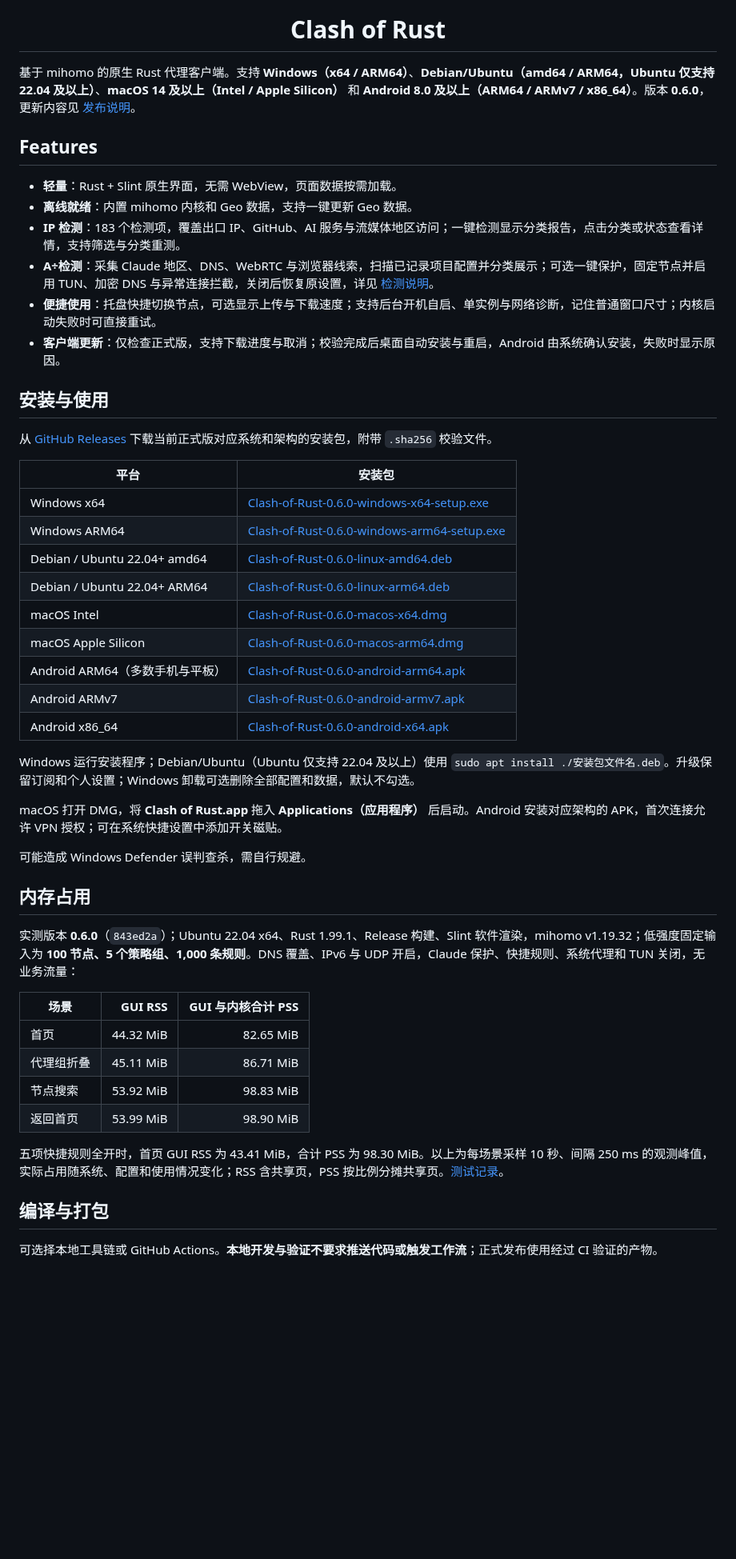
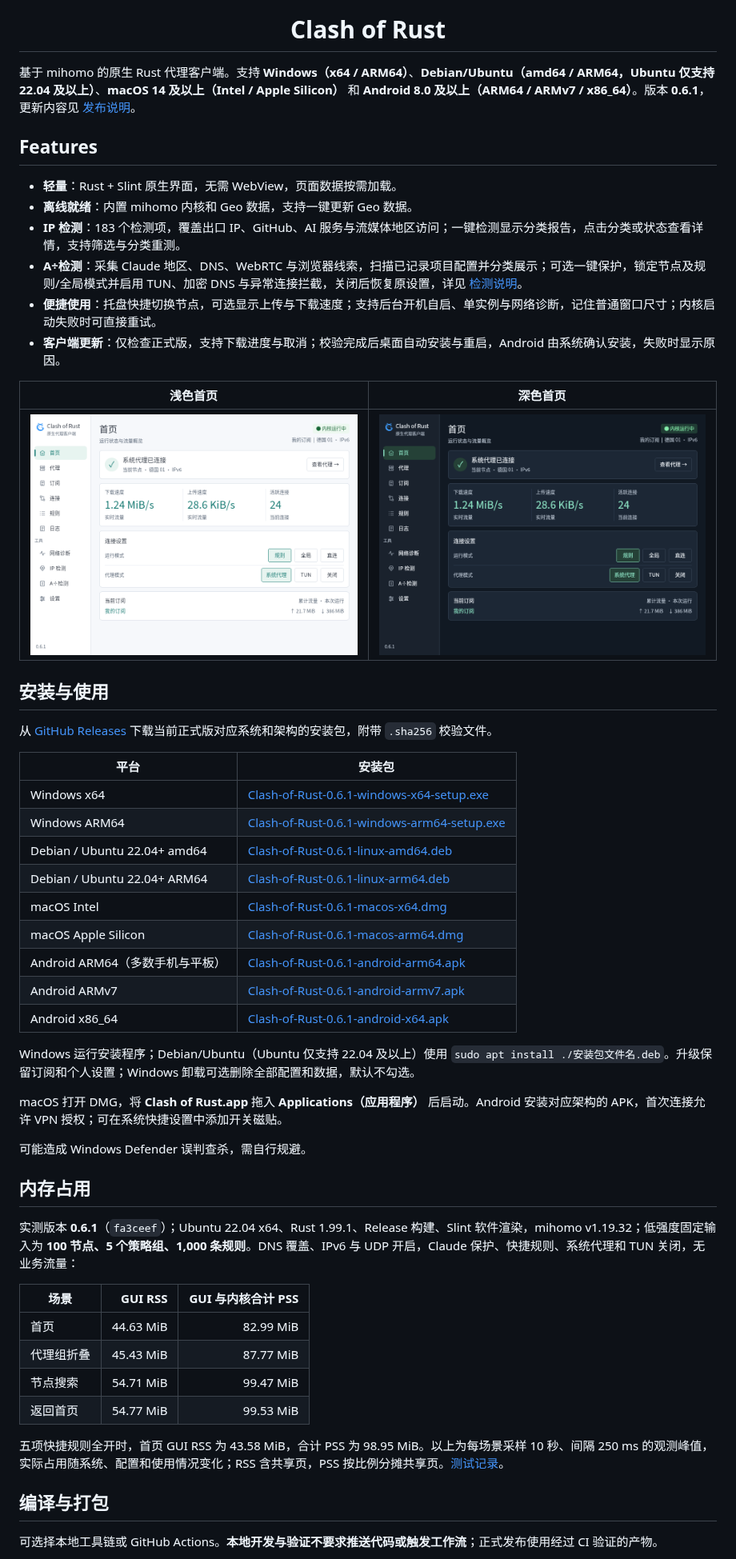
Before and after one commit to Fu021/Clash-of-Rust, a Markdown page: README.md, the part around the change. Shown at 80% size. Rendered like a GitHub page; pictures changed too: docs/images/home-dark.png (added), docs/images/home-light.png (added); blank space fills up the shorter version.

Commit message:
docs: prepare 0.6.1 notes, measured memory and home screenshots

```diff
--- a/README.md
+++ b/README.md
@@ -3,16 +3,20 @@
 </p>
 <h1 align="center">Clash of Rust</h1>
 
-基于 mihomo 的原生 Rust 代理客户端。支持 **Windows（x64 / ARM64）**、**Debian/Ubuntu（amd64 / ARM64，Ubuntu 仅支持 22.04 及以上）**、**macOS 14 及以上（Intel / Apple Silicon）** 和 **Android 8.0 及以上（ARM64 / ARMv7 / x86_64）**。版本 **0.6.0**，更新内容见 [发布说明](docs/releases/0.6.0.md)。
+基于 mihomo 的原生 Rust 代理客户端。支持 **Windows（x64 / ARM64）**、**Debian/Ubuntu（amd64 / ARM64，Ubuntu 仅支持 22.04 及以上）**、**macOS 14 及以上（Intel / Apple Silicon）** 和 **Android 8.0 及以上（ARM64 / ARMv7 / x86_64）**。版本 **0.6.1**，更新内容见 [发布说明](docs/releases/0.6.1.md)。
 
 ## Features
 
 - **轻量**：Rust + Slint 原生界面，无需 WebView，页面数据按需加载。
 - **离线就绪**：内置 mihomo 内核和 Geo 数据，支持一键更新 Geo 数据。
 - **IP 检测**：183 个检测项，覆盖出口 IP、GitHub、AI 服务与流媒体地区访问；一键检测显示分类报告，点击分类或状态查看详情，支持筛选与分类重测。
-- **A÷检测**：采集 Claude 地区、DNS、WebRTC 与浏览器线索，扫描已记录项目配置并分类展示；可选一键保护，固定节点并启用 TUN、加密 DNS 与异常连接拦截，关闭后恢复原设置，详见 [检测说明](docs/claude-region-detection.md)。
+- **A÷检测**：采集 Claude 地区、DNS、WebRTC 与浏览器线索，扫描已记录项目配置并分类展示；可选一键保护，锁定节点及规则/全局模式并启用 TUN、加密 DNS 与异常连接拦截，关闭后恢复原设置，详见 [检测说明](docs/claude-region-detection.md)。
 - **便捷使用**：托盘快捷切换节点，可选显示上传与下载速度；支持后台开机自启、单实例与网络诊断，记住普通窗口尺寸；内核启动失败时可直接重试。
 - **客户端更新**：仅检查正式版，支持下载进度与取消；校验完成后桌面自动安装与重启，Android 由系统确认安装，失败时显示原因。
+
+| 浅色首页 | 深色首页 |
+| --- | --- |
+| [![浅色首页](docs/images/home-light.png)](docs/images/home-light.png) | [![深色首页](docs/images/home-dark.png)](docs/images/home-dark.png) |
 
 ## 安装与使用
 
@@ -20,15 +24,15 @@
 
 | 平台 | 安装包 |
 | --- | --- |
-| Windows x64 | [Clash-of-Rust-0.6.0-windows-x64-setup.exe](https://github.com/Fu021/Clash-of-Rust/releases/download/v0.6.0/Clash-of-Rust-0.6.0-windows-x64-setup.exe) |
-| Windows ARM64 | [Clash-of-Rust-0.6.0-windows-arm64-setup.exe](https://github.com/Fu021/Clash-of-Rust/releases/download/v0.6.0/Clash-of-Rust-0.6.0-windows-arm64-setup.exe) |
-| Debian / Ubuntu 22.04+ amd64 | [Clash-of-Rust-0.6.0-linux-amd64.deb](https://github.com/Fu021/Clash-of-Rust/releases/download/v0.6.0/Clash-of-Rust-0.6.0-linux-amd64.deb) |
-| Debian / Ubuntu 22.04+ ARM64 | [Clash-of-Rust-0.6.0-linux-arm64.deb](https://github.com/Fu021/Clash-of-Rust/releases/download/v0.6.0/Clash-of-Rust-0.6.0-linux-arm64.deb) |
-| macOS Intel | [Clash-of-Rust-0.6.0-macos-x64.dmg](https://github.com/Fu021/Clash-of-Rust/releases/download/v0.6.0/Clash-of-Rust-0.6.0-macos-x64.dmg) |
-| macOS Apple Silicon | [Clash-of-Rust-0.6.0-macos-arm64.dmg](https://github.com/Fu021/Clash-of-Rust/releases/download/v0.6.0/Clash-of-Rust-0.6.0-macos-arm64.dmg) |
-| Android ARM64（多数手机与平板） | [Clash-of-Rust-0.6.0-android-arm64.apk](https://github.com/Fu021/Clash-of-Rust/releases/download/v0.6.0/Clash-of-Rust-0.6.0-android-arm64.apk) |
-| Android ARMv7 | [Clash-of-Rust-0.6.0-android-armv7.apk](https://github.com/Fu021/Clash-of-Rust/releases/download/v0.6.0/Clash-of-Rust-0.6.0-android-armv7.apk) |
-| Android x86_64 | [Clash-of-Rust-0.6.0-android-x64.apk](https://github.com/Fu021/Clash-of-Rust/releases/download/v0.6.0/Clash-of-Rust-0.6.0-android-x64.apk) |
+| Windows x64 | [Clash-of-Rust-0.6.1-windows-x64-setup.exe](https://github.com/Fu021/Clash-of-Rust/releases/download/v0.6.1/Clash-of-Rust-0.6.1-windows-x64-setup.exe) |
+| Windows ARM64 | [Clash-of-Rust-0.6.1-windows-arm64-setup.exe](https://github.com/Fu021/Clash-of-Rust/releases/download/v0.6.1/Clash-of-Rust-0.6.1-windows-arm64-setup.exe) |
+| Debian / Ubuntu 22.04+ amd64 | [Clash-of-Rust-0.6.1-linux-amd64.deb](https://github.com/Fu021/Clash-of-Rust/releases/download/v0.6.1/Clash-of-Rust-0.6.1-linux-amd64.deb) |
+| Debian / Ubuntu 22.04+ ARM64 | [Clash-of-Rust-0.6.1-linux-arm64.deb](https://github.com/Fu021/Clash-of-Rust/releases/download/v0.6.1/Clash-of-Rust-0.6.1-linux-arm64.deb) |
+| macOS Intel | [Clash-of-Rust-0.6.1-macos-x64.dmg](https://github.com/Fu021/Clash-of-Rust/releases/download/v0.6.1/Clash-of-Rust-0.6.1-macos-x64.dmg) |
+| macOS Apple Silicon | [Clash-of-Rust-0.6.1-macos-arm64.dmg](https://github.com/Fu021/Clash-of-Rust/releases/download/v0.6.1/Clash-of-Rust-0.6.1-macos-arm64.dmg) |
+| Android ARM64（多数手机与平板） | [Clash-of-Rust-0.6.1-android-arm64.apk](https://github.com/Fu021/Clash-of-Rust/releases/download/v0.6.1/Clash-of-Rust-0.6.1-android-arm64.apk) |
+| Android ARMv7 | [Clash-of-Rust-0.6.1-android-armv7.apk](https://github.com/Fu021/Clash-of-Rust/releases/download/v0.6.1/Clash-of-Rust-0.6.1-android-armv7.apk) |
+| Android x86_64 | [Clash-of-Rust-0.6.1-android-x64.apk](https://github.com/Fu021/Clash-of-Rust/releases/download/v0.6.1/Clash-of-Rust-0.6.1-android-x64.apk) |
 
 Windows 运行安装程序；Debian/Ubuntu（Ubuntu 仅支持 22.04 及以上）使用 `sudo apt install ./安装包文件名.deb`。升级保留订阅和个人设置；Windows 卸载可选删除全部配置和数据，默认不勾选。
 
@@ -38,16 +42,16 @@ macOS 打开 DMG，将 **Clash of Rust.app** 拖入 **Applications（应用程
 
 ## 内存占用
 
-实测版本 **0.6.0**（`843ed2a`）；Ubuntu 22.04 x64、Rust 1.99.1、Release 构建、Slint 软件渲染，mihomo v1.19.32；低强度固定输入为 **100 节点、5 个策略组、1,000 条规则**。DNS 覆盖、IPv6 与 UDP 开启，Claude 保护、快捷规则、系统代理和 TUN 关闭，无业务流量：
+实测版本 **0.6.1**（`fa3ceef`）；Ubuntu 22.04 x64、Rust 1.99.1、Release 构建、Slint 软件渲染，mihomo v1.19.32；低强度固定输入为 **100 节点、5 个策略组、1,000 条规则**。DNS 覆盖、IPv6 与 UDP 开启，Claude 保护、快捷规则、系统代理和 TUN 关闭，无业务流量：
 
 | 场景 | GUI RSS | GUI 与内核合计 PSS |
 | --- | ---: | ---: |
-| 首页 | 44.32 MiB | 82.65 MiB |
-| 代理组折叠 | 45.11 MiB | 86.71 MiB |
-| 节点搜索 | 53.92 MiB | 98.83 MiB |
-| 返回首页 | 53.99 MiB | 98.90 MiB |
+| 首页 | 44.63 MiB | 82.99 MiB |
+| 代理组折叠 | 45.43 MiB | 87.77 MiB |
+| 节点搜索 | 54.71 MiB | 99.47 MiB |
+| 返回首页 | 54.77 MiB | 99.53 MiB |
 
-五项快捷规则全开时，首页 GUI RSS 为 43.41 MiB，合计 PSS 为 98.30 MiB。以上为每场景采样 10 秒、间隔 250 ms 的观测峰值，实际占用随系统、配置和使用情况变化；RSS 含共享页，PSS 按比例分摊共享页。[测试记录](https://github.com/Fu021/Clash-of-Rust/actions/runs/39024865167)。
+五项快捷规则全开时，首页 GUI RSS 为 43.58 MiB，合计 PSS 为 98.95 MiB。以上为每场景采样 10 秒、间隔 250 ms 的观测峰值，实际占用随系统、配置和使用情况变化；RSS 含共享页，PSS 按比例分摊共享页。[测试记录](https://github.com/Fu021/Clash-of-Rust/actions/runs/39566842514)。
 
 ## 编译与打包
 
```
Also changed, not shown: docs/claude-region-detection.md (+1 -1 lines), docs/releases/0.6.1.md (added, +44 -0 lines).
